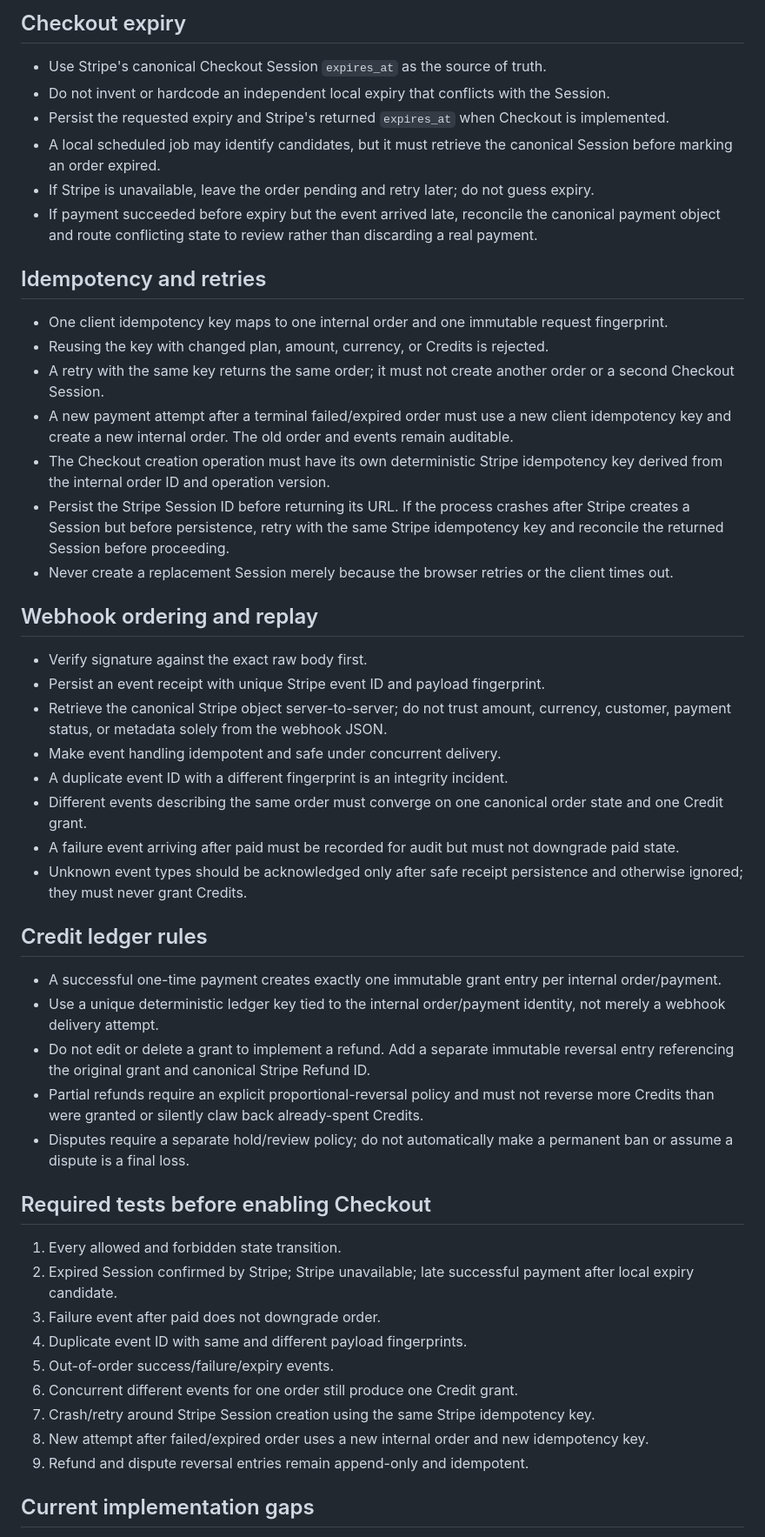
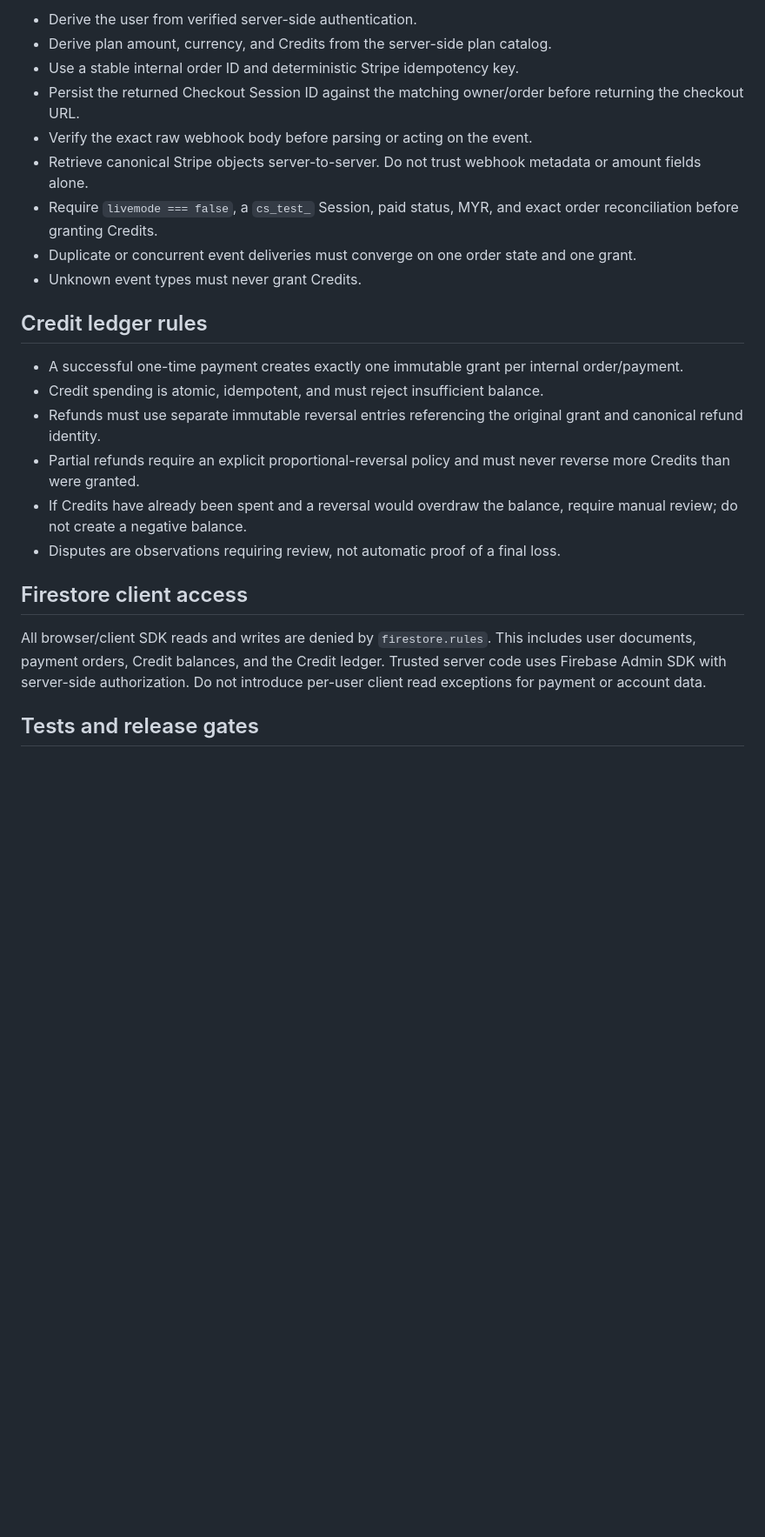
Before and after one commit to bosscobossco69-wq/kenji-smart-tools, a Markdown page: workspace/payment-order-state-machine.md, the part around one of its changes. Shown at 87% size. Rendered like a GitHub page; blank space fills up the shorter version.

Commit message:
docs: update payment state machine implementation status

```diff
--- a/workspace/payment-order-state-machine.md
+++ b/workspace/payment-order-state-machine.md
@@ -35,53 +43,26 @@ No other transition is allowed. In particular, do not transition `failed` or `ex
 
-## Checkout expiry
-
-- Use Stripe's canonical Checkout Session `expires_at` as the source of truth.
-- Do not invent or hardcode an independent local expiry that conflicts with the Session.
-- Persist the requested expiry and Stripe's returned `expires_at` when Checkout is implemented.
-- A local scheduled job may identify candidates, but it must retrieve the canonical Session before marking an order expired.
-- If Stripe is unavailable, leave the order pending and retry later; do not guess expiry.
-- If payment succeeded before expiry but the event arrived late, reconcile the canonical payment object and route conflicting state to review rather than discarding a real payment.
-
-## Idempotency and retries
-
-- One client idempotency key maps to one internal order and one immutable request fingerprint.
-- Reusing the key with changed plan, amount, currency, or Credits is rejected.
-- A retry with the same key returns the same order; it must not create another order or a second Checkout Session.
-- A new payment attempt after a terminal failed/expired order must use a new client idempotency key and create a new internal order. The old order and events remain auditable.
-- The Checkout creation operation must have its own deterministic Stripe idempotency key derived from the internal order ID and operation version.
-- Persist the Stripe Session ID before returning its URL. If the process crashes after Stripe creates a Session but before persistence, retry with the same Stripe idempotency key and reconcile the returned Session before proceeding.
-- Never create a replacement Session merely because the browser retries or the client times out.
-
-## Webhook ordering and replay
-
-- Verify signature against the exact raw body first.
-- Persist an event receipt with unique Stripe event ID and payload fingerprint.
-- Retrieve the canonical Stripe object server-to-server; do not trust amount, currency, customer, payment status, or metadata solely from the webhook JSON.
-- Make event handling idempotent and safe under concurrent delivery.
-- A duplicate event ID with a different fingerprint is an integrity incident.
-- Different events describing the same order must converge on one canonical order state and one Credit grant.
-- A failure event arriving after paid must be recorded for audit but must not downgrade paid state.
-- Unknown event types should be acknowledged only after safe receipt persistence and otherwise ignored; they must never grant Credits.
+- Derive the user from verified server-side authentication.
+- Derive plan amount, currency, and Credits from the server-side plan catalog.
+- Use a stable internal order ID and deterministic Stripe idempotency key.
+- Persist the returned Checkout Session ID against the matching owner/order before returning the checkout URL.
+- Verify the exact raw webhook body before parsing or acting on the event.
+- Retrieve canonical Stripe objects server-to-server. Do not trust webhook metadata or amount fields alone.
+- Require `livemode === false`, a `cs_test_` Session, paid status, MYR, and exact order reconciliation before granting Credits.
+- Duplicate or concurrent event deliveries must converge on one order state and one grant.
+- Unknown event types must never grant Credits.
 
 ## Credit ledger rules
 
-- A successful one-time payment creates exactly one immutable grant entry per internal order/payment.
-- Use a unique deterministic ledger key tied to the internal order/payment identity, not merely a webhook delivery attempt.
-- Do not edit or delete a grant to implement a refund. Add a separate immutable reversal entry referencing the original grant and canonical Stripe Refund ID.
-- Partial refunds require an explicit proportional-reversal policy and must not reverse more Credits than were granted or silently claw back already-spent Credits.
-- Disputes require a separate hold/review policy; do not automatically make a permanent ban or assume a dispute is a final loss.
+- A successful one-time payment creates exactly one immutable grant per internal order/payment.
+- Credit spending is atomic, idempotent, and must reject insufficient balance.
+- Refunds must use separate immutable reversal entries referencing the original grant and canonical refund identity.
+- Partial refunds require an explicit proportional-reversal policy and must never reverse more Credits than were granted.
+- If Credits have already been spent and a reversal would overdraw the balance, require manual review; do not create a negative balance.
+- Disputes are observations requiring review, not automatic proof of a final loss.
 
-## Required tests before enabling Checkout
+## Firestore client access
 
-1. Every allowed and forbidden state transition.
-2. Expired Session confirmed by Stripe; Stripe unavailable; late successful payment after local expiry candidate.
-3. Failure event after paid does not downgrade order.
-4. Duplicate event ID with same and different payload fingerprints.
-5. Out-of-order success/failure/expiry events.
-6. Concurrent different events for one order still produce one Credit grant.
-7. Crash/retry around Stripe Session creation using the same Stripe idempotency key.
-8. New attempt after failed/expired order uses a new internal order and new idempotency key.
-9. Refund and dispute reversal entries remain append-only and idempotent.
+All browser/client SDK reads and writes are denied by `firestore.rules`. This includes user documents, payment orders, Credit balances, and the Credit ledger. Trusted server code uses Firebase Admin SDK with server-side authorization. Do not introduce per-user client read exceptions for payment or account data.
 
-## Current implementation gaps
+## Tests and release gates
 
```
Also changed, not shown: other parts of workspace/payment-order-state-machine.md (+36 -25 lines).
